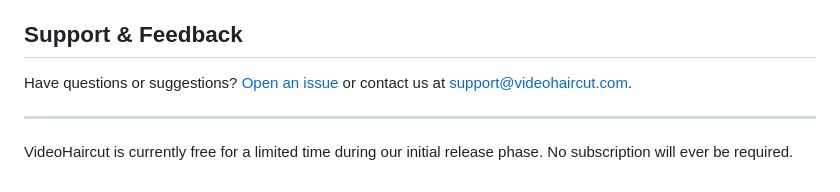
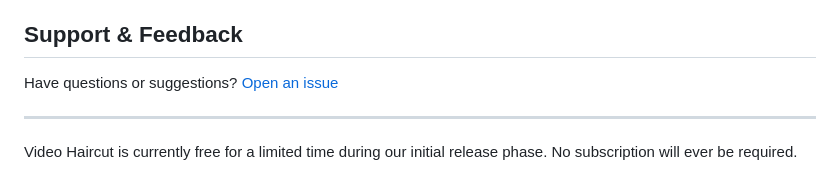
Before and after one commit to js-commit/video-haircut, a Markdown page: README.md, the part around the change printed below. Drawn GitHub-style.

```diff
--- a/README.md
+++ b/README.md
@@ -67,8 +67,8 @@ Unlike other AI video editors, VideoHaircut:
 
 ## Support & Feedback
 
-Have questions or suggestions? [Open an issue](https://github.com/js-commit/video-haircut/issues) or contact us at support@videohaircut.com.
+Have questions or suggestions? [Open an issue](https://github.com/js-commit/video-haircut/issues)
 
 ---
 
-VideoHaircut is currently free for a limited time during our initial release phase. No subscription will ever be required.
+Video Haircut is currently free for a limited time during our initial release phase. No subscription will ever be required.
```
Also changed, not shown: other parts of README.md (+8 -8 lines).
